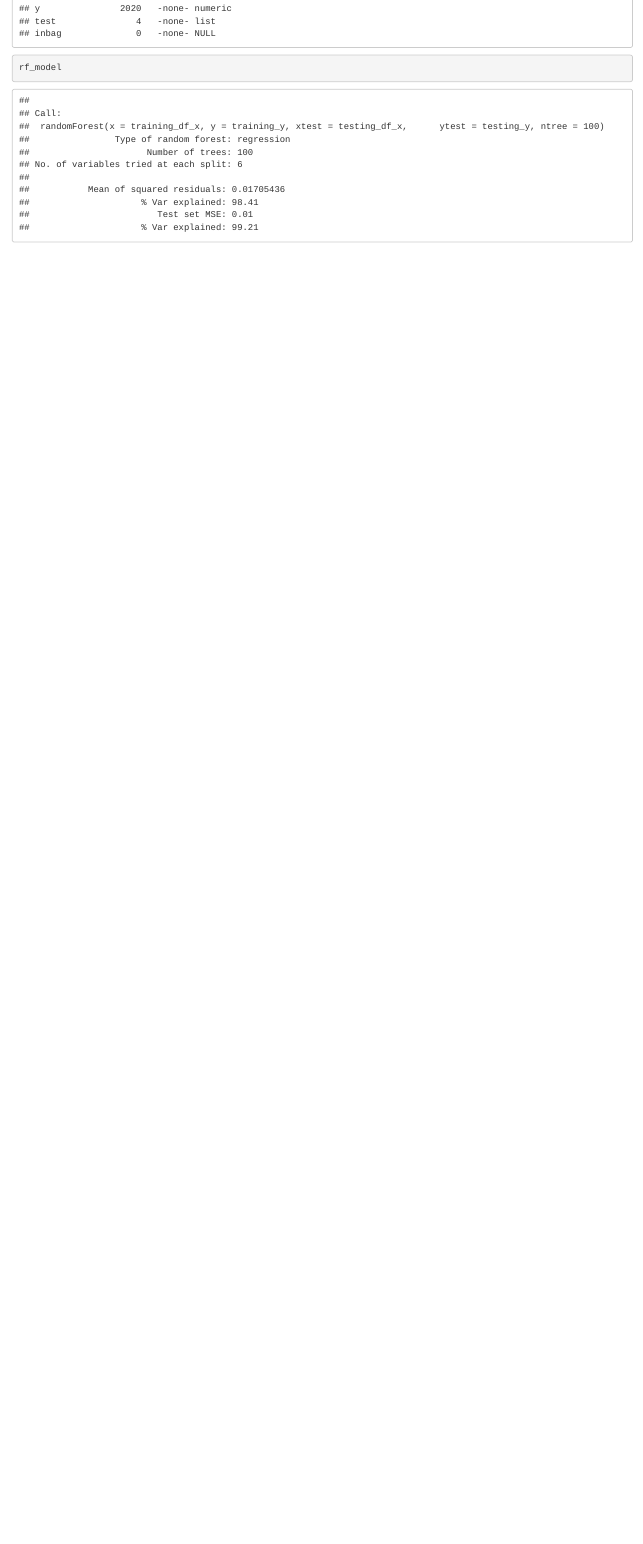
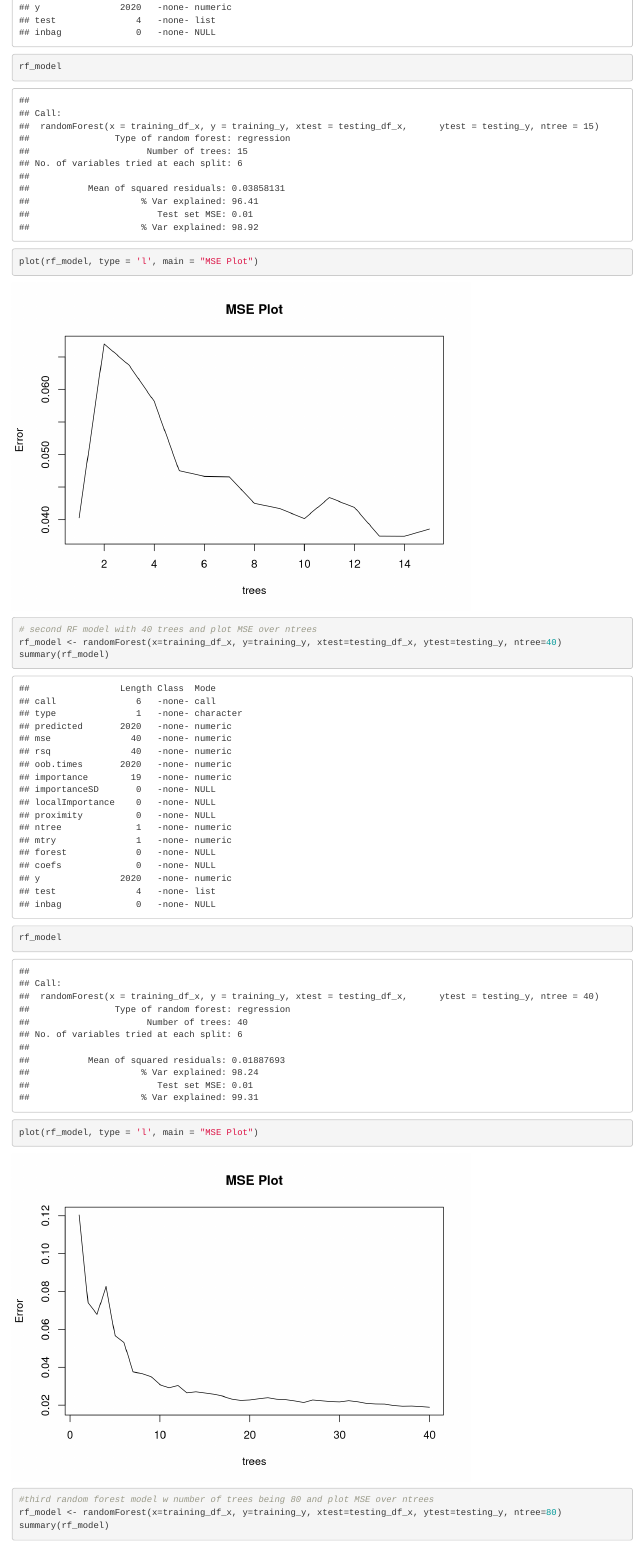
Before and after one commit to kvkrishn/CS510_Project, an R Markdown document (Kinase_Inhib_Project.Rmd): the page in a window 1100 px wide, from 3520 px down before the commit and from 3560 px down after it, so that both start at the same text. Rendered offline with R 4.5, knitr and Pandoc, with nearby package versions; code that draws random numbers runs with fixed seeds of ours; common packages that the code uses without loading them are loaded.

Commit message:
Updated the R notebook file

````diff
--- a/Kinase_Inhib_Project.Rmd
+++ b/Kinase_Inhib_Project.Rmd
@@ -87,3 +89,17 @@ rf_model <- randomForest(x=training_df_x, y=training_y, xtest=testing_df_x, ytes
 summary(rf_model)
 rf_model
+plot(rf_model, type = 'l', main = "MSE Plot")
 ```
+```{r}
+# second RF model with 40 trees and plot MSE over ntrees
+rf_model <- randomForest(x=training_df_x, y=training_y, xtest=testing_df_x, ytest=testing_y, ntree=40)
+summary(rf_model)
+rf_model
+plot(rf_model, type = 'l', main = "MSE Plot")
+```
+
+```{r}
+#third random forest model w number of trees being 80 and plot MSE over ntrees
+rf_model <- randomForest(x=training_df_x, y=training_y, xtest=testing_df_x, ytest=testing_y, ntree=80)
+summary(rf_model)
+rf_model
````
Also changed, not shown: Kinase_Inhib_Project.Rmd (6 more changed lines).
